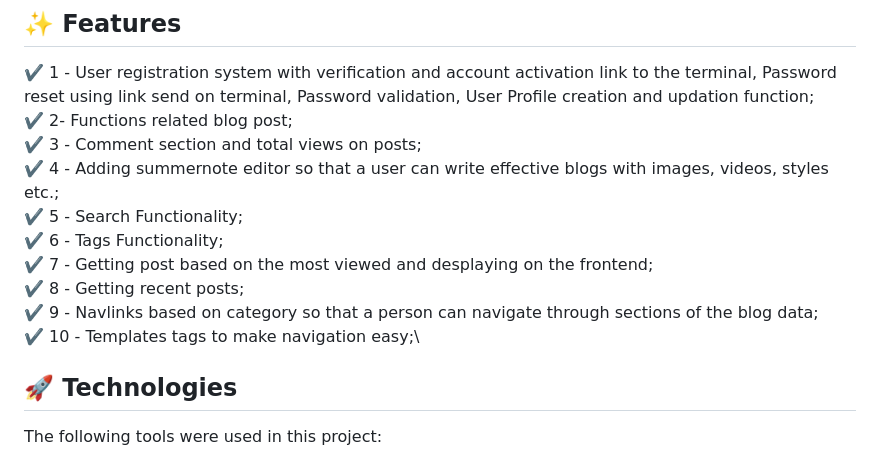
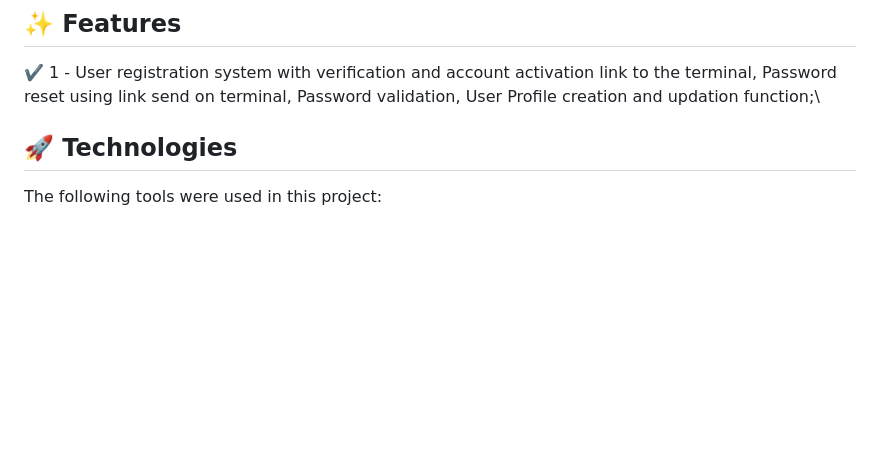
Before and after one commit to shiv1119/Team-Leveling, a Markdown page: README.md, the part around the change. GitHub-like rendering; blank space fills up the shorter version.

```diff
--- a/README.md
+++ b/README.md
@@ -51,15 +51,6 @@ Blogging website to create blogs, play around user reguistrations etc.
 ## :sparkles: Features ##
 
 :heavy_check_mark: 1 - User registration system with verification and account activation link to the terminal, Password reset using link send on terminal, Password validation, User Profile creation and updation function;\
-:heavy_check_mark: 2- Functions related blog post;\
-:heavy_check_mark: 3 - Comment section and total views on posts;\
-:heavy_check_mark: 4 - Adding summernote editor so that a user can write effective blogs with images, videos, styles etc.;\
-:heavy_check_mark: 5 - Search Functionality;\
-:heavy_check_mark: 6 - Tags Functionality;\
-:heavy_check_mark: 7 - Getting post based on the most viewed and desplaying on the frontend;\
-:heavy_check_mark: 8 - Getting recent posts;\
-:heavy_check_mark: 9 - Navlinks based on category so that a person can navigate through sections of the blog data;\
-:heavy_check_mark: 10 - Templates tags to make navigation easy;\
 
 ## :rocket: Technologies ##
 
```
